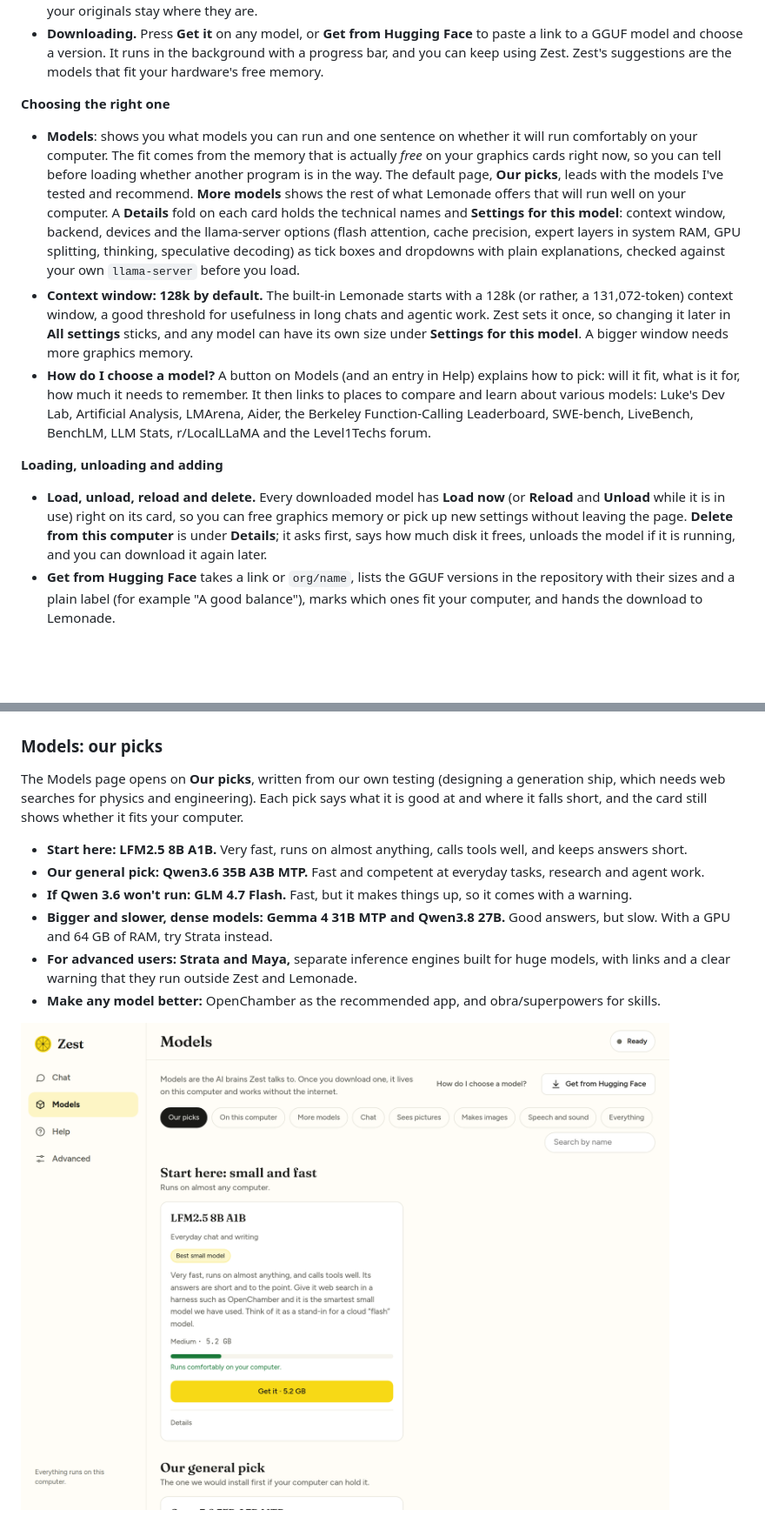
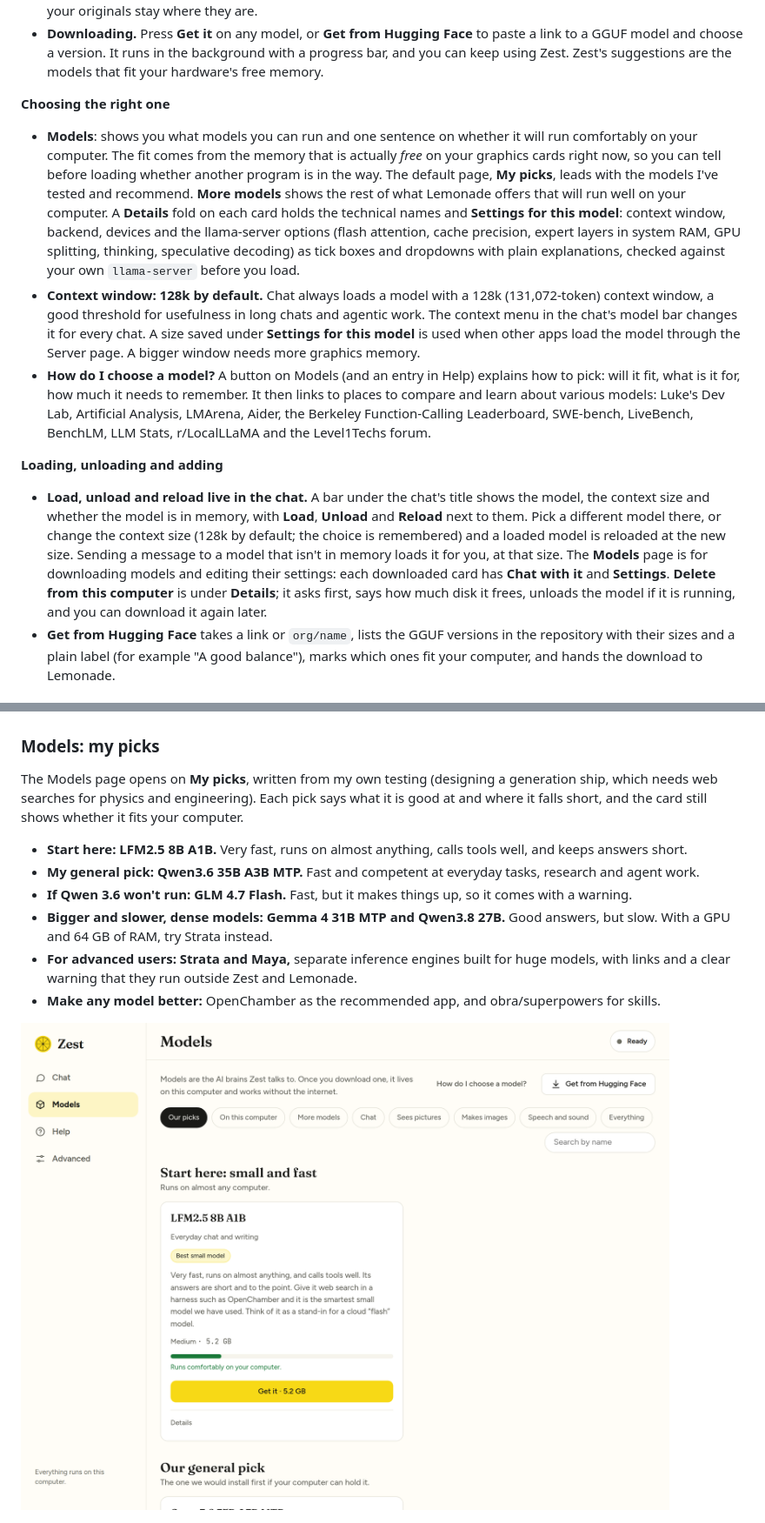
Before and after one commit to yudhanjaya/Shoggoth, a Markdown page: README.md, 2 parts joined by grey strips. Shown at 87% size. Drawn GitHub-style; blank space fills up the shorter version.

```diff
--- a/README.md
+++ b/README.md
@@ -85,13 +85,13 @@ Lemonade handles models; Zest gives you the choices.
 
 **Choosing the right one**
 
-- **Models**: shows you what models you can run and one sentence on whether it will run comfortably on your computer. The fit comes from the memory that is actually *free* on your graphics cards right now, so you can tell before loading whether another program is in the way. The default page, **Our picks**, leads with the models I've tested and recommend. **More models** shows the rest of what Lemonade offers that will run well on your computer. A **Details** fold on each card holds the technical names and **Settings for this model**: context window, backend, devices and the llama-server options (flash attention, cache precision, expert layers in system RAM, GPU splitting, thinking, speculative decoding) as tick boxes and dropdowns with plain explanations, checked against your own `llama-server` before you load.
-- **Context window: 128k by default.** The built-in Lemonade starts with a 128k (or rather, a 131,072-token) context window, a good threshold for usefulness in long chats and agentic work. Zest sets it once, so changing it later in **All settings** sticks, and any model can have its own size under **Settings for this model**. A bigger window needs more graphics memory.
+- **Models**: shows you what models you can run and one sentence on whether it will run comfortably on your computer. The fit comes from the memory that is actually *free* on your graphics cards right now, so you can tell before loading whether another program is in the way. The default page, **My picks**, leads with the models I've tested and recommend. **More models** shows the rest of what Lemonade offers that will run well on your computer. A **Details** fold on each card holds the technical names and **Settings for this model**: context window, backend, devices and the llama-server options (flash attention, cache precision, expert layers in system RAM, GPU splitting, thinking, speculative decoding) as tick boxes and dropdowns with plain explanations, checked against your own `llama-server` before you load.
+- **Context window: 128k by default.** Chat always loads a model with a 128k (131,072-token) context window, a good threshold for usefulness in long chats and agentic work. The context menu in the chat's model bar changes it for every chat. A size saved under **Settings for this model** is used when other apps load the model through the Server page. A bigger window needs more graphics memory.
 - **How do I choose a model?** A button on Models (and an entry in Help) explains how to pick: will it fit, what is it for, how much it needs to remember. It then links to places to compare and learn about various models: Luke's Dev Lab, Artificial Analysis, LMArena, Aider, the Berkeley Function-Calling Leaderboard, SWE-bench, LiveBench, BenchLM, LLM Stats, r/LocalLLaMA and the Level1Techs forum.
 
 **Loading, unloading and adding**
 
-- **Load, unload, reload and delete.** Every downloaded model has **Load now** (or **Reload** and **Unload** while it is in use) right on its card, so you can free graphics memory or pick up new settings without leaving the page. **Delete from this computer** is under **Details**; it asks first, says how much disk it frees, unloads the model if it is running, and you can download it again later.
+- **Load, unload and reload live in the chat.** A bar under the chat's title shows the model, the context size and whether the model is in memory, with **Load**, **Unload** and **Reload** next to them. Pick a different model there, or change the context size (128k by default; the choice is remembered) and a loaded model is reloaded at the new size. Sending a message to a model that isn't in memory loads it for you, at that size. The **Models** page is for downloading models and editing their settings: each downloaded card has **Chat with it** and **Settings**. **Delete from this computer** is under **Details**; it asks first, says how much disk it frees, unloads the model if it is running, and you can download it again later.
 - **Get from Hugging Face** takes a link or `org/name`, lists the GGUF versions in the repository with their sizes and a plain label (for example "A good balance"), marks which ones fit your computer, and hands the download to Lemonade.
 
 ## Skills
@@ -198,11 +198,11 @@ On first run Zest walks through four short steps. Here it is offering three down
 
 ![Welcome: choosing a model](docs/screenshots/setup-welcome.png)
 
-### Models: our picks
-The Models page opens on **Our picks**, written from our own testing (designing a generation ship, which needs web searches for physics and engineering). Each pick says what it is good at and where it falls short, and the card still shows whether it fits your computer.
+### Models: my picks
+The Models page opens on **My picks**, written from my own testing (designing a generation ship, which needs web searches for physics and engineering). Each pick says what it is good at and where it falls short, and the card still shows whether it fits your computer.
 
 - **Start here: LFM2.5 8B A1B.** Very fast, runs on almost anything, calls tools well, and keeps answers short.
-- **Our general pick: Qwen3.6 35B A3B MTP.** Fast and competent at everyday tasks, research and agent work.
+- **My general pick: Qwen3.6 35B A3B MTP.** Fast and competent at everyday tasks, research and agent work.
 - **If Qwen 3.6 won't run: GLM 4.7 Flash.** Fast, but it makes things up, so it comes with a warning.
 - **Bigger and slower, dense models: Gemma 4 31B MTP and Qwen3.8 27B.** Good answers, but slow. With a GPU and 64 GB of RAM, try Strata instead.
 - **For advanced users: Strata and Maya,** separate inference engines built for huge models, with links and a clear warning that they run outside Zest and Lemonade.
```
Also changed, not shown: other parts of README.md (+2 -2 lines), docs/COWORK.md (+1 -1 lines), zest/docs.md (+6 -6 lines), packaging/zest.png, 6 other files.
